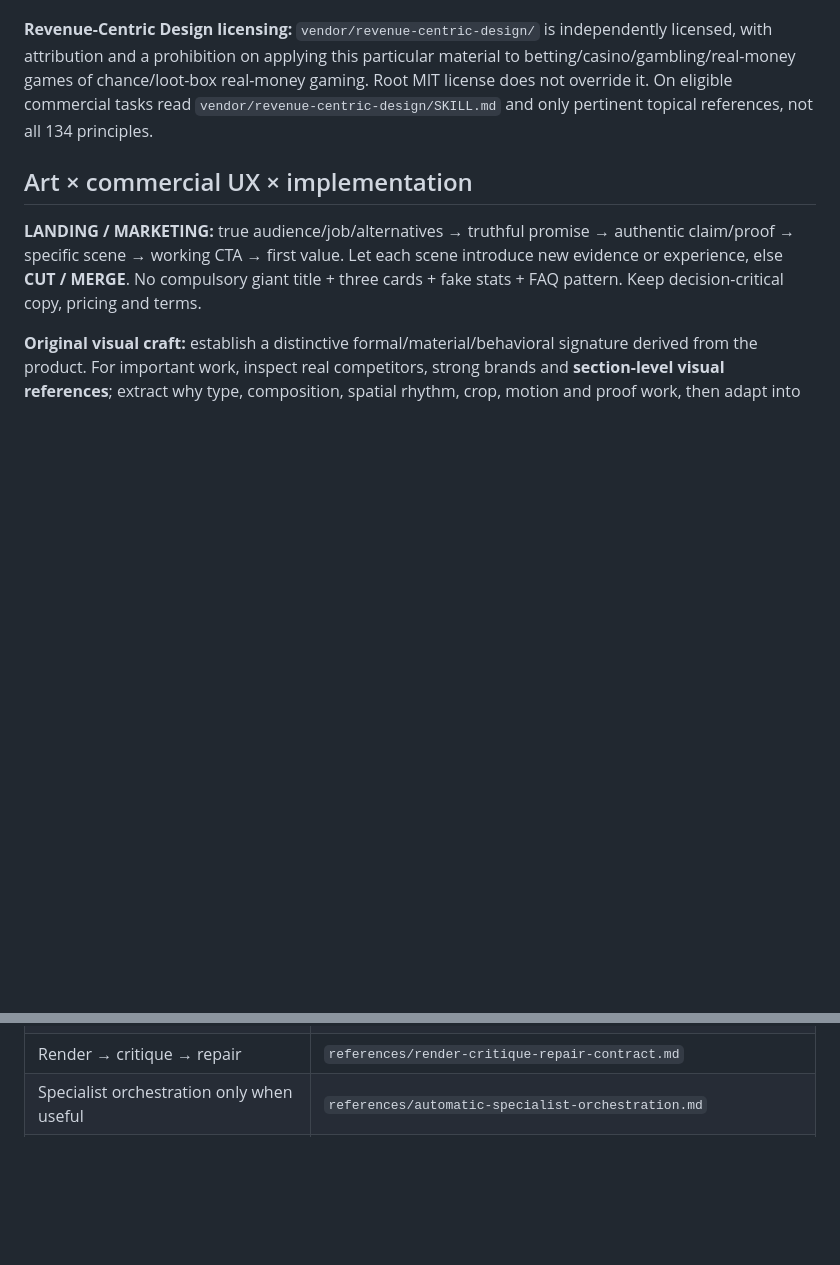
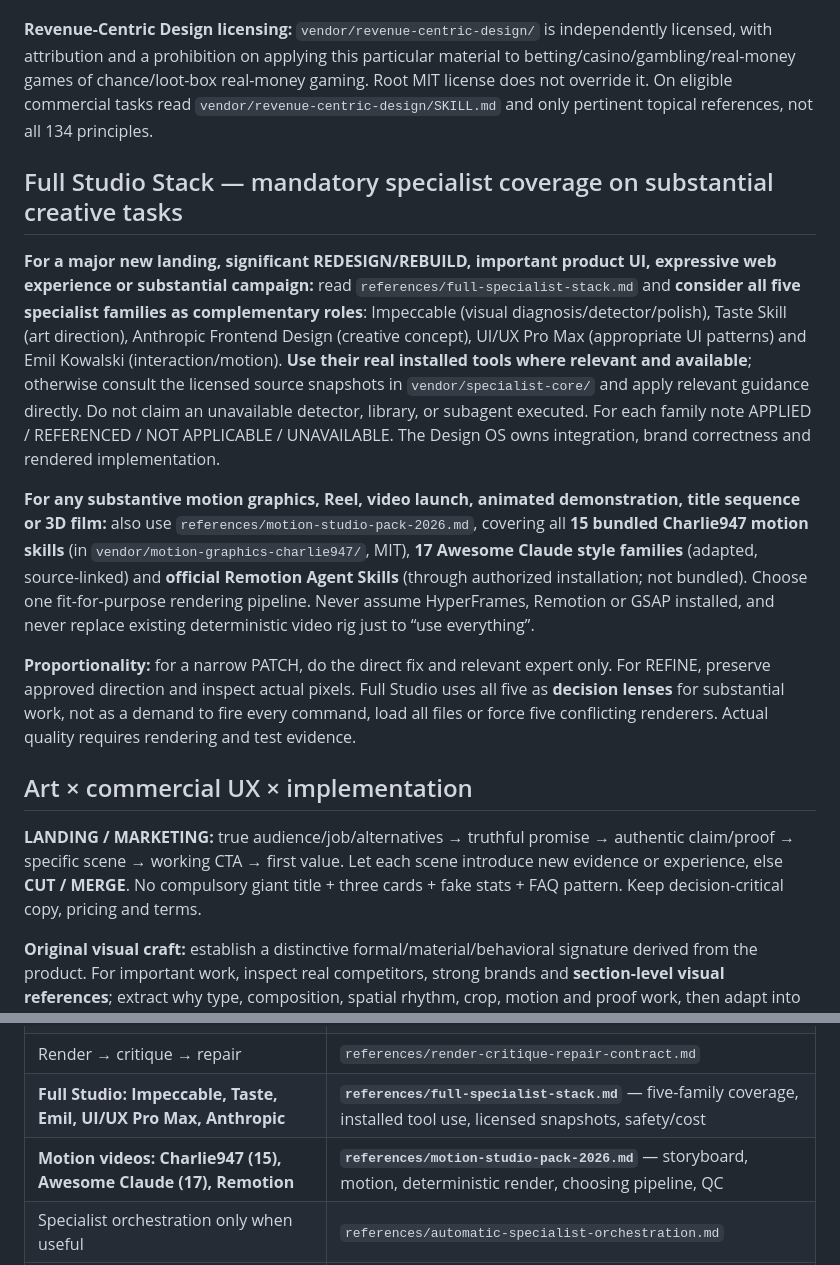
Before and after one commit to Gabriel-Luis-Pacheco/Best-Designer-in-the-World.-, a Markdown page: skills/studio-grade-web-transformation/SKILL.md, 2 parts joined by grey strips. GitHub-like rendering; blank space fills up the shorter version.

Commit message:
feat(design): require full specialist coverage and route motion packs on substantive work

```diff
--- a/skills/studio-grade-web-transformation/SKILL.md
+++ b/skills/studio-grade-web-transformation/SKILL.md
@@ -28,6 +28,14 @@ Deliver the actual requested result **in source and rendered pixels**, not a lon
 **Course correction:** if the concept misrepresents original requirements, fix the concept, not merely decoration. A narrow edit is not permission to change unrelated backend. For payments, access, tenant data, consent or recovery consult the exact narrow reference via `references/resource-index.md`. Do not silently install/connect tools, expose credentials, alter production or take destructive actions without authorization.
 
 **Revenue-Centric Design licensing:** `vendor/revenue-centric-design/` is independently licensed, with attribution and a prohibition on applying this particular material to betting/casino/gambling/real-money games of chance/loot-box real-money gaming. Root MIT license does not override it. On eligible commercial tasks read `vendor/revenue-centric-design/SKILL.md` and only pertinent topical references, not all 134 principles.
+
+## Full Studio Stack — mandatory specialist coverage on substantial creative tasks
+
+**For a major new landing, significant REDESIGN/REBUILD, important product UI, expressive web experience or substantial campaign:** read `references/full-specialist-stack.md` and **consider all five specialist families as complementary roles**: Impeccable (visual diagnosis/detector/polish), Taste Skill (art direction), Anthropic Frontend Design (creative concept), UI/UX Pro Max (appropriate UI patterns) and Emil Kowalski (interaction/motion). **Use their real installed tools where relevant and available**; otherwise consult the licensed source snapshots in `vendor/specialist-core/` and apply relevant guidance directly. Do not claim an unavailable detector, library, or subagent executed. For each family note APPLIED / REFERENCED / NOT APPLICABLE / UNAVAILABLE. The Design OS owns integration, brand correctness and rendered implementation.
+
+**For any substantive motion graphics, Reel, video launch, animated demonstration, title sequence or 3D film:** also use `references/motion-studio-pack-2026.md`, covering all **15 bundled Charlie947 motion skills** (in `vendor/motion-graphics-charlie947/`, MIT), **17 Awesome Claude style families** (adapted, source-linked) and **official Remotion Agent Skills** (through authorized installation; not bundled). Choose one fit-for-purpose rendering pipeline. Never assume HyperFrames, Remotion or GSAP installed, and never replace existing deterministic video rig just to “use everything”.
+
+**Proportionality:** for a narrow PATCH, do the direct fix and relevant expert only. For REFINE, preserve approved direction and inspect actual pixels. Full Studio uses all five as **decision lenses** for substantial work, not as a demand to fire every command, load all files or force five conflicting renderers. Actual quality requires rendering and test evidence.
 
 ## Art × commercial UX × implementation
 
@@ -70,6 +78,8 @@ Paths relative to the installed skill. `references/resource-index.md` is a looku
 | Exact original referent and canonical brand | `references/original-brief-and-referent-fidelity.md` |
 | Targeted polish/precision operations | `references/precision-design-operations.md` |
 | Render → critique → repair | `references/render-critique-repair-contract.md` |
+| **Full Studio: Impeccable, Taste, Emil, UI/UX Pro Max, Anthropic** | **`references/full-specialist-stack.md`** — five-family coverage, installed tool use, licensed snapshots, safety/cost |
+| **Motion videos: Charlie947 (15), Awesome Claude (17), Remotion** | **`references/motion-studio-pack-2026.md`** — storyboard, motion, deterministic render, choosing pipeline, QC |
 | Specialist orchestration only when useful | `references/automatic-specialist-orchestration.md` |
 | **Independent critique** and valid comparisons | `references/independent-critique-and-evidence-learning.md` |
 | Persistent approved project/design context | `references/product-and-design-context.md` |
```
